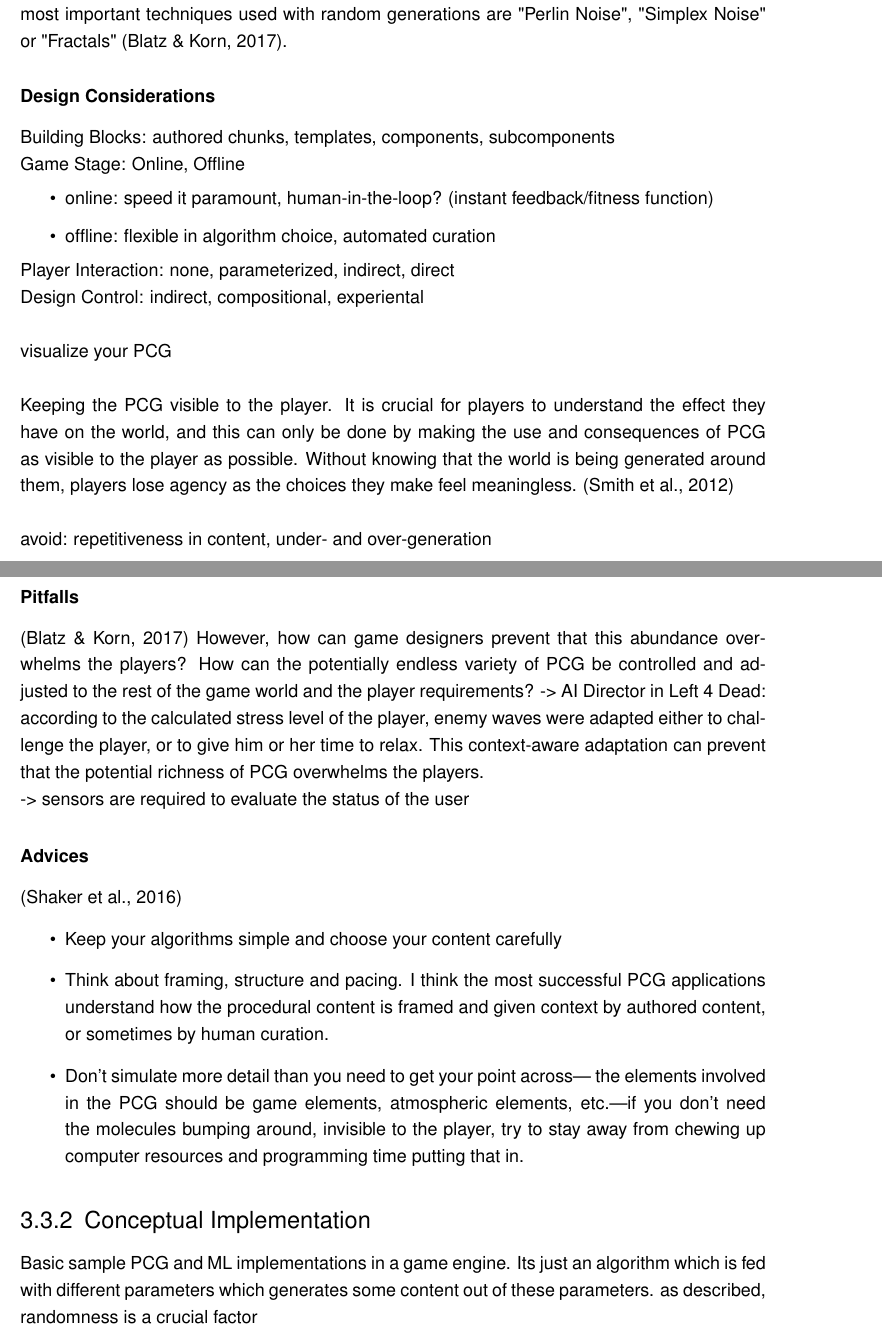
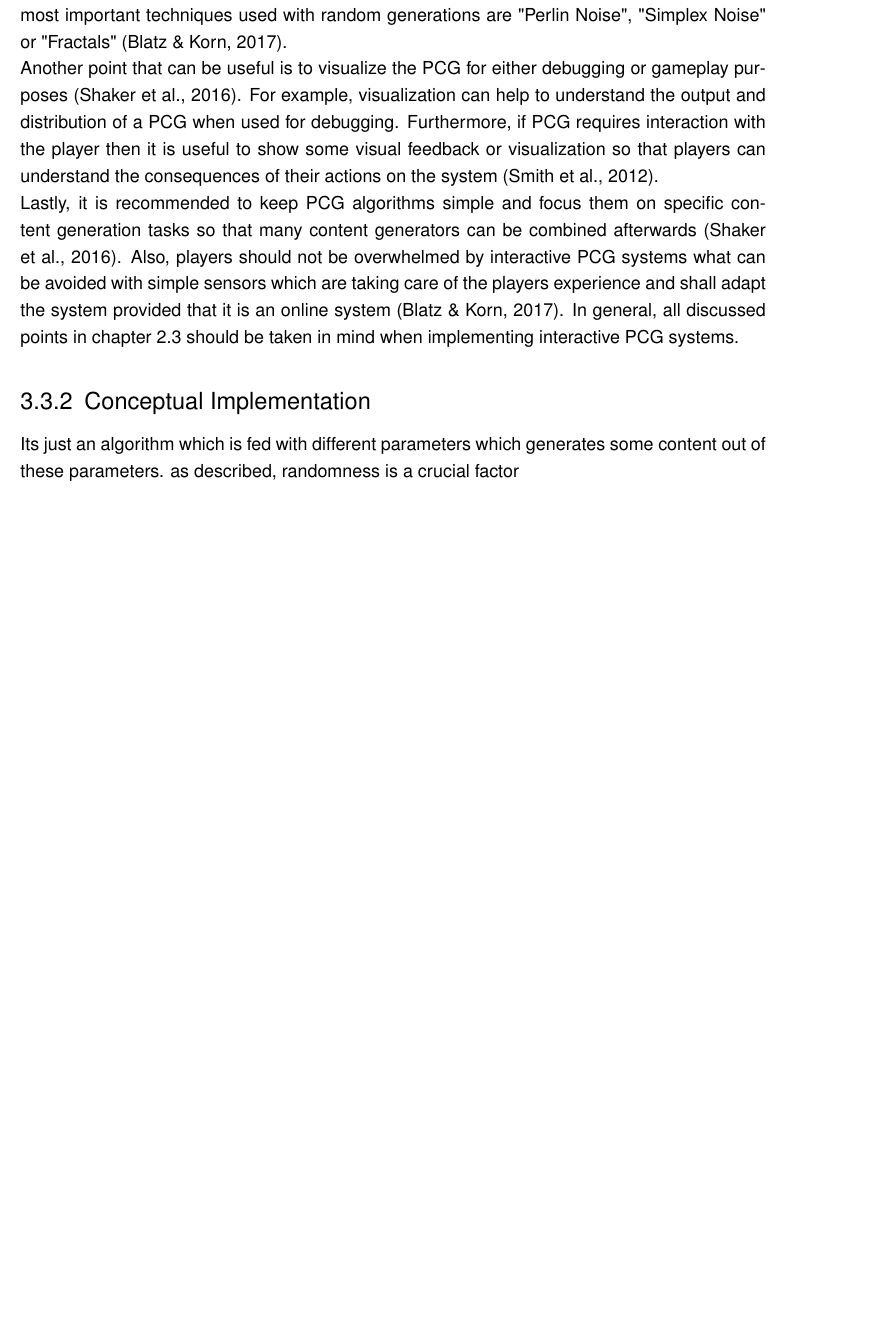
Before and after one commit to bernhardrieder/PCGML-Game-Mechanics, a LaTeX thesis (LaTeX/thesis.tex): two parts of pages 26 and 27 of 45 before the commit and part of page 26 of 45 after it, the two joined at a grey line, cut so that both start at the same text, the shorter picture padded with empty space. Compiled offline with pdfLaTeX; an older LaTeX class or package is replaced by its successor.

Commit message:
finished pcg design considerations

```diff
--- a/LaTeX/thesis.tex
+++ b/LaTeX/thesis.tex
@@ -443,40 +441,11 @@ It is a good practice to stick to desirable and required properties when designi
 	\item \textbf{Expressivity and Diversity}: This property speaks mostly for itself due to fact that the human brain can easily detect and recognize pattern in various environments \todo{shall i look for an reference?}. This makes it a necessity to develop algorithms which can generate content with a good amount of epressivity and diversity. \cite{pcg::book}
 	\item \textbf{Creativity and Believability}: Following up the last property it is also necessary that an algorithm produces believable content which can not be distinguished to human designed content. It should not be obvious for the players which content is generated by an algorithm or which one is fully designed by designers. \cite{pcg::book}
 \end{itemize}
-Especially, a main part which ties expressivity, diversity and creativity together is their important use of \ac{RNG}s which can implemented in different ways. There are possibilities like using a standard RNGs or the creating of randomness via knowledge presentation, distribution altering or look-up tables \cite{pcg::book}. For this reason, it is important to give special considerations to the randomness implementation to fulfill the described properties. Some of the most important techniques used with random generations are "Perlin Noise", "Simplex Noise" or "Fractals" \cite{pcg::shortHistoryOfDynamicAndPCG}.
-
-\subsubsection{Design Considerations}
-% GDC Vault - Making Things Up_ The Power and Peril of PCG
-Building Blocks: authored chunks, templates, components, subcomponents\\
-Game Stage: Online, Offline
-	\begin{itemize}
-	\item online: speed it paramount, human-in-the-loop? (instant feedback/fitness function)
-	\item offline: flexible in algorithm choice, automated curation
-\end{itemize}
-Player Interaction: none, parameterized, indirect, direct\\
-Design Control: indirect, compositional, experiental\\
-\\
-visualize your PCG\\
-\\
-Keeping the PCG visible to the player. It is crucial for players to understand the effect they have on the world, and this can only be done by making the use and consequences of PCG as visible to the player as possible. Without knowing that the world is being generated around them, players lose agency as the choices they make feel meaningless. \cite{pcg::endlessWeb}\\
-\\
-avoid: repetitiveness in content, under- and over-generation
-
-\subsubsection{Pitfalls}
-\cite{pcg::shortHistoryOfDynamicAndPCG}
-However, how can game designers prevent that this abundance overwhelms the players? How can the potentially endless variety of PCG be controlled and adjusted to the rest of the game world and the player requirements? -> AI Director in Left 4 Dead: according to the calculated stress level of the player, enemy waves were adapted either to challenge the player, or to give him or her time to relax. This context-aware adaptation can prevent that the potential richness of PCG overwhelms the players.\\
--> sensors are required to evaluate the status of the user
-
-\subsubsection{Advices}
-\cite{pcg::book}
-\begin{itemize}
-	\item Keep your algorithms simple and choose your content carefully
-	\item Think about framing, structure and pacing. I think the most successful PCG applications understand how the procedural content	is framed and given context by authored content, or sometimes by human curation.
-	\item Don’t simulate more detail than you need to get your point across— the elements involved in the PCG should be game elements, atmospheric elements, etc.—if you don’t need the molecules bumping around, invisible to the	player, try to stay away from chewing up computer resources and programming time putting that in.
-\end{itemize}
+Especially, a main part which ties expressivity, diversity and creativity together is their important use of \ac{RNG}s which can implemented in different ways. There are possibilities like using a standard RNGs or the creating of randomness via knowledge presentation, distribution altering or look-up tables \cite{pcg::book}. For this reason, it is important to give special considerations to the randomness implementation to fulfill the described properties. Some of the most important techniques used with random generations are "Perlin Noise", "Simplex Noise" or "Fractals" \cite{pcg::shortHistoryOfDynamicAndPCG}.\\
+Another point that can be useful is to visualize the PCG for either debugging or gameplay purposes \cite{pcg::book}. For example, visualization can help to understand the output and distribution of a PCG when used for debugging. Furthermore, if PCG requires interaction with the player then it is useful to show some visual feedback or visualization so that players can understand the consequences of their actions on the system \cite{pcg::endlessWeb}. \\
+Lastly, it is recommended to keep PCG algorithms simple and focus them on specific content generation tasks so that many content generators can be combined afterwards \cite{pcg::book}. Also, players should not be overwhelmed by interactive PCG systems what can be avoided with simple sensors which are taking care of the players experience and shall adapt the system provided that it is an online system \cite{pcg::shortHistoryOfDynamicAndPCG}.  In general, all discussed points in chapter \ref{mechanicsConsiderationsPCGandML} should be taken in mind when implementing interactive PCG systems.
 
 \subsection{Conceptual Implementation}
-Basic sample PCG and ML implementations in a game engine.
 Its just an algorithm which is fed with different parameters which generates some content out of these parameters. as described, randomness is a crucial factor\\
 just describe a random simple world generator of minecraft, a simple dungeon generator algorithm or mesh generator like the helix creation - defined rules, algorithm uses this rules, input can bias the output but its almost controlled by the randomness
 
```
Also changed, not shown: LaTeX/thesis.tex (10 more changed lines).
